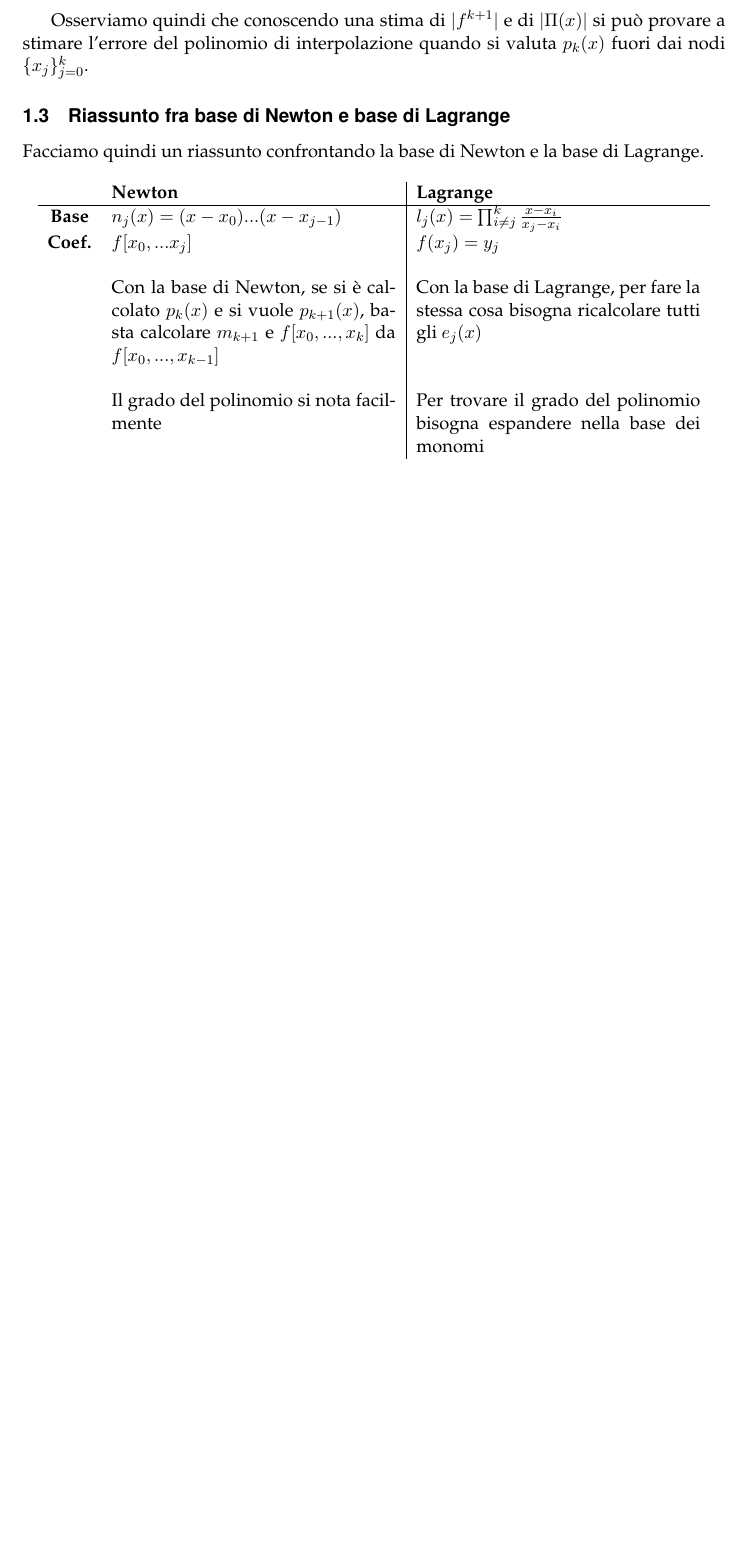
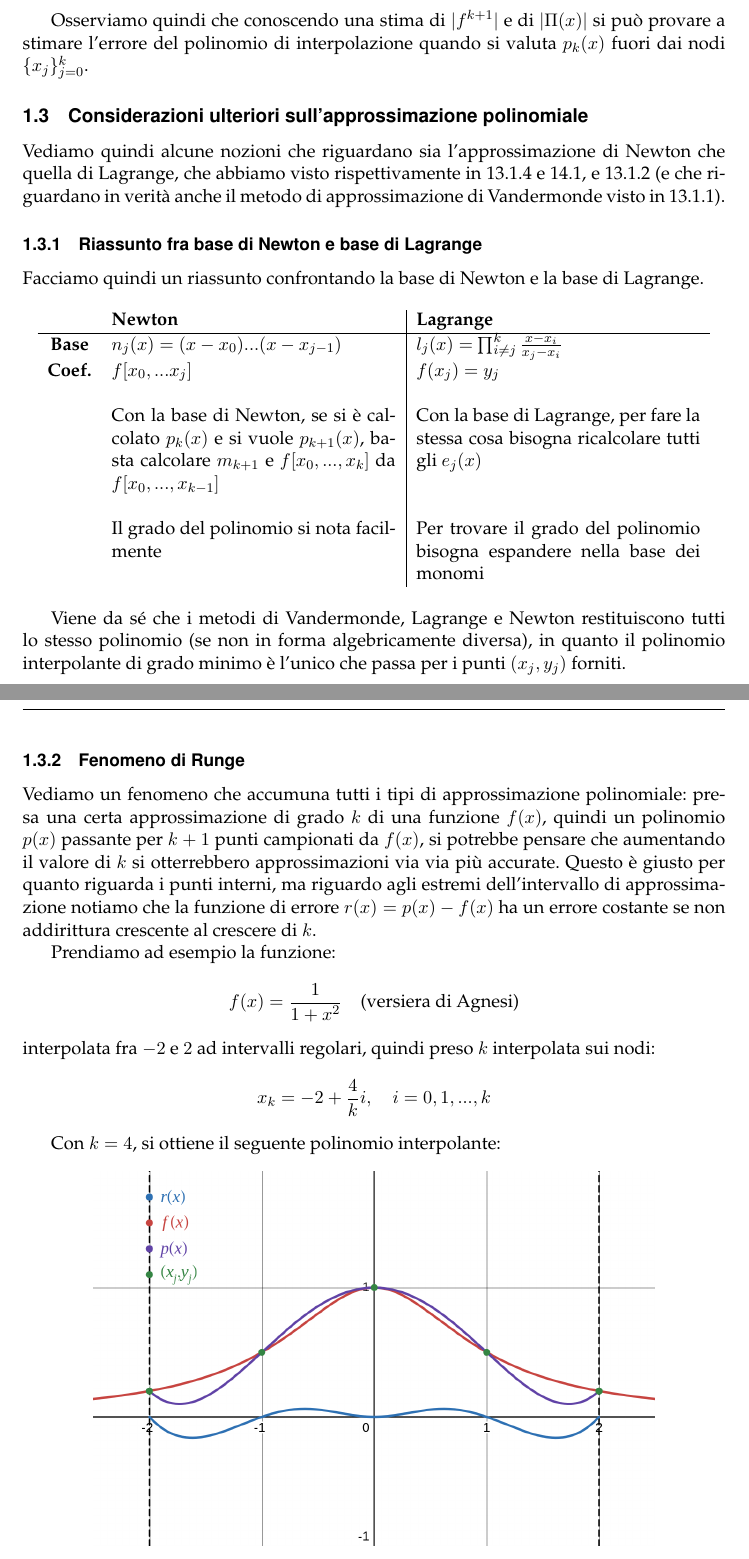
Before and after one commit to seggiani-luca/appunti-num, a LaTeX document (04-11/main.tex): part of page 7 of 12 before the commit and two parts of pages 7 and 8 of 15 after it, the two joined at a grey line, cut so that both start at the same text, the shorter picture padded with empty space. Compiled offline with pdfLaTeX.

Commit message:
Aggiunta parte nodi

```diff
--- a/04-11/main.tex
+++ b/04-11/main.tex
@@ -541,7 +541,10 @@ $$
 
 Osserviamo quindi che conoscendo una stima di $|f^{k + 1}|$ e  di $|\Pi(x)|$ si può provare a stimare l'errore del polinomio di interpolazione quando si valuta $p_k(x)$ fuori dai nodi $\{ x_j \}_{j=0}^k$.
 
-\subsection{Riassunto fra base di Newton e base di Lagrange}
+\subsection{Considerazioni ulteriori sull'approssimazione polinomiale}
+Vediamo quindi alcune nozioni che riguardano sia l'approssimazione di Newton che quella di Lagrange, che abbiamo visto rispettivamente in 13.1.4 e 14.1, e 13.1.2 (e che riguardano in verità anche il metodo di approssimazione di Vandermonde visto in 13.1.1).
+
+\subsubsection{Riassunto fra base di Newton e base di Lagrange}
 Facciamo quindi un riassunto confrontando la base di Newton e la base di Lagrange.
 \begin{table}[h!]
 	\center
@@ -555,3 +558,25 @@ Facciamo quindi un riassunto confrontando la base di Newton e la base di Lagrang
 		& Il grado del polinomio si nota facilmente & Per trovare il grado del polinomio bisogna espandere nella base dei monomi
 	\end{tabular}
 \end{table}
+
+Viene da sé che i metodi di Vandermonde, Lagrange e Newton restituiscono tutti lo stesso polinomio (se non in forma algebricamente diversa), in quanto il polinomio interpolante di grado minimo è l'unico che passa per i punti $(x_j, y_j)$ forniti.
+
+\subsubsection{Fenomeno di Runge}
+Vediamo un fenomeno che accumuna tutti i tipi di approssimazione polinomiale: presa una certa approssimazione di grado $k$ di una funzione $f(x)$, quindi un polinomio $p(x)$ passante per $k + 1$ punti campionati da $f(x)$, si potrebbe pensare che aumentando il valore di $k$ si otterrebbero approssimazioni via via più accurate.
+Questo è giusto per quanto riguarda i punti interni, ma riguardo agli estremi dell'intervallo di approssimazione notiamo che la funzione di errore $r(x) = p(x) - f(x)$ ha un errore costante se non addirittura crescente al crescere di $k$.
+
+Prendiamo ad esempio la funzione:
+$$
+f(x) = \frac{1}{1 + x^2} \quad \text{(versiera di Agnesi)}
+$$
+interpolata fra $-2$ e $2$ ad intervalli regolari, quindi preso $k$ interpolata sui nodi:
+$$
+x_k = -2 + \frac{4}{k}i, \quad i = 0, 1, ..., k
+$$
+
+Con $k = 4$, si ottiene il seguente polinomio interpolante:
+\begin{center}
+	\includegraphics[scale=0.28]{../figures/runge_k4.png}
+\end{center}
+
+\newpage
```
Also changed, not shown: 04-11/main.pdf, figures/chebyshev_nodes.png (added), figures/runge_better.png (added), figures/runge_k4.png (added), figures/runge_k40.png (added), master/master.pdf, 04-11/main.tex (39 more changed lines).
